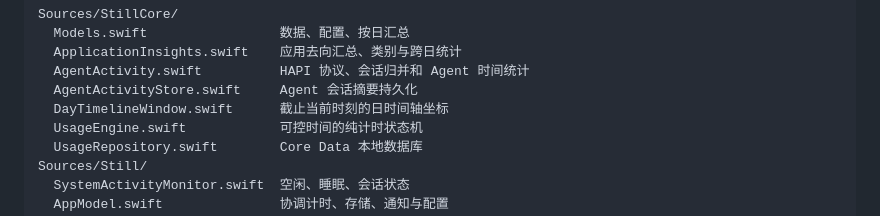
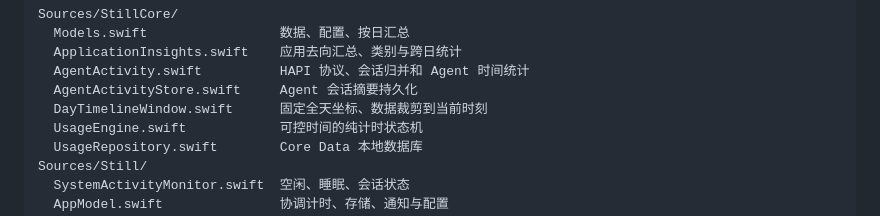
Before and after one commit to yn-zxj/still, a Markdown page: README.md, the part around the change. Drawn GitHub-style.

```diff
--- a/README.md
+++ b/README.md
@@ -67,7 +67,7 @@ Sources/StillCore/
   ApplicationInsights.swift    应用去向汇总、类别与跨日统计
   AgentActivity.swift          HAPI 协议、会话归并和 Agent 时间统计
   AgentActivityStore.swift     Agent 会话摘要持久化
-  DayTimelineWindow.swift      截止当前时刻的日时间轴坐标
+  DayTimelineWindow.swift      固定全天坐标、数据裁剪到当前时刻
   UsageEngine.swift            可控时间的纯计时状态机
   UsageRepository.swift        Core Data 本地数据库
 Sources/Still/
```
Also changed, not shown: docs/PROJECT_STATUS.md (+9 -3 lines), docs/TIME_INSIGHTS.md (+5 -1 lines).
